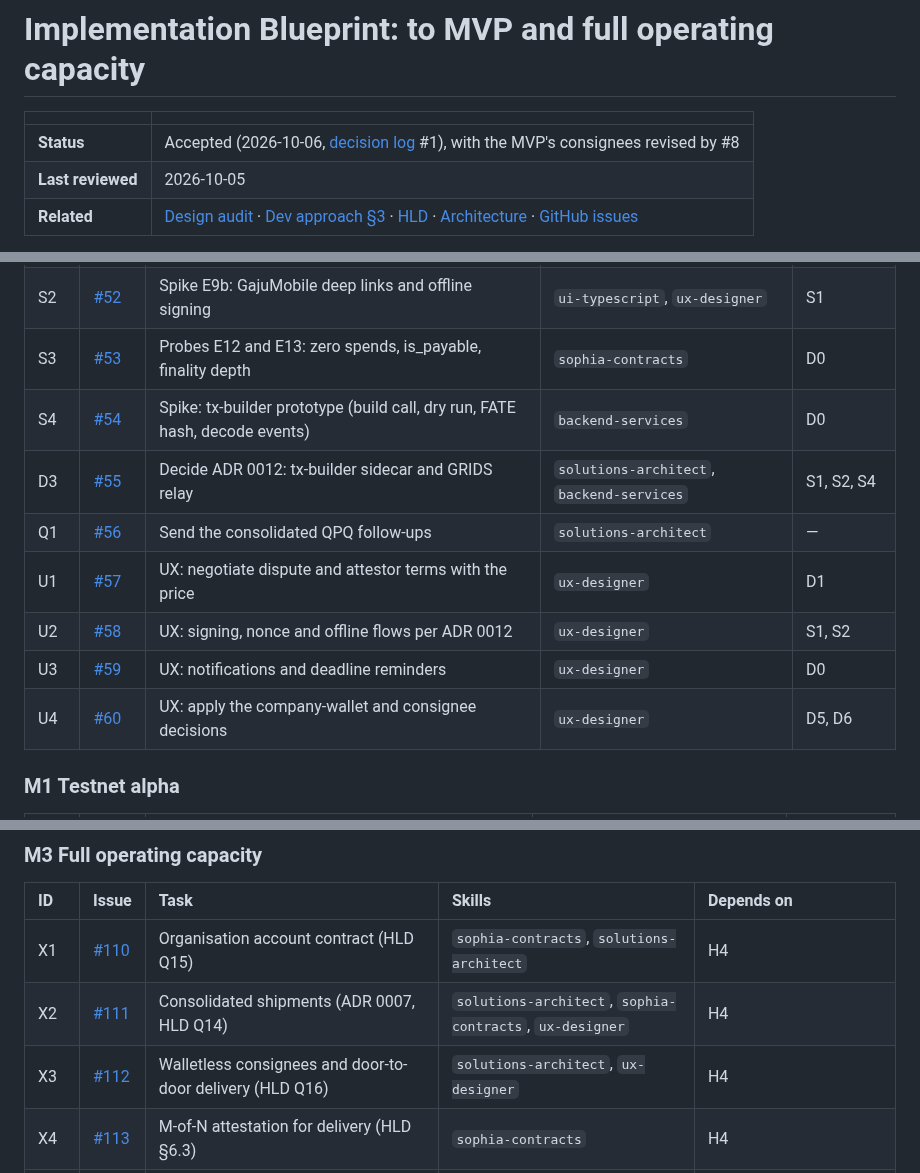
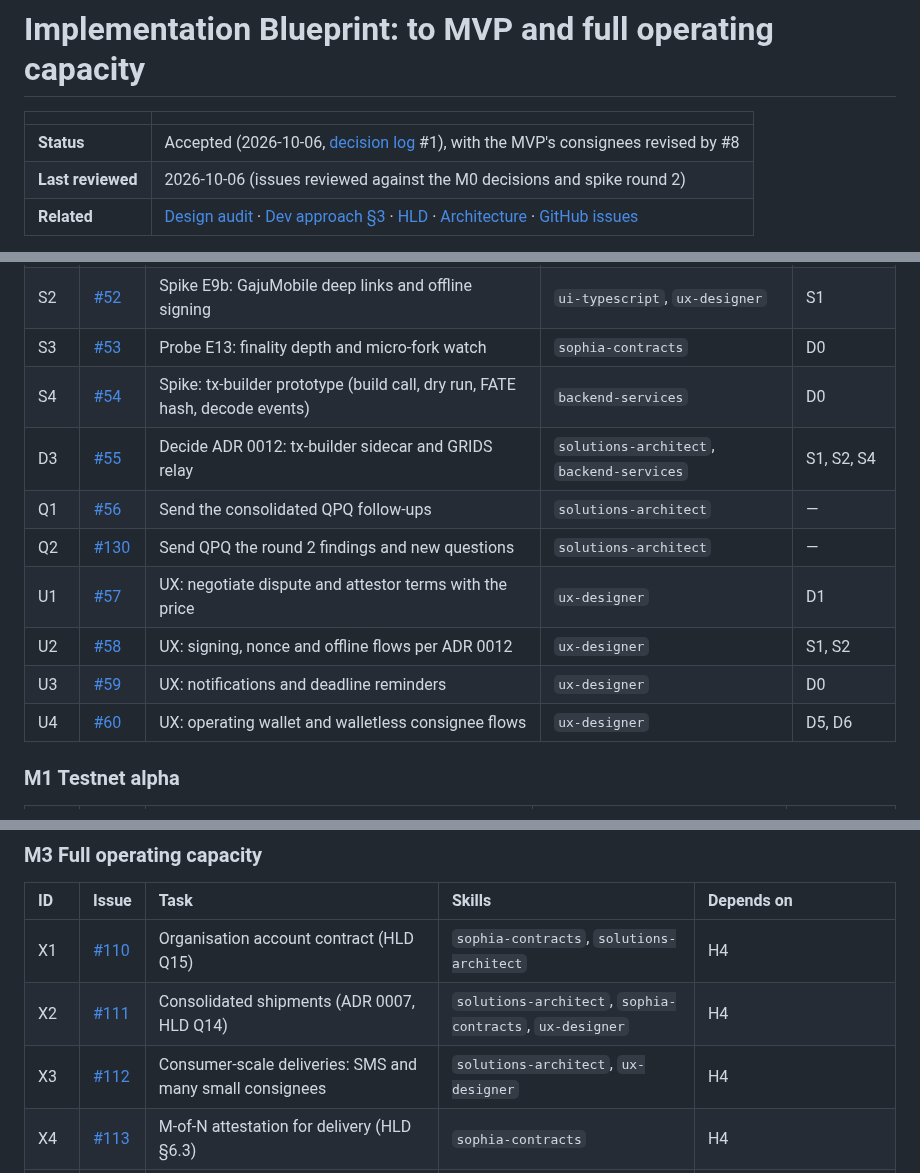
Before and after one commit to shanepreater/gajufreight, a Markdown page: docs/implementation-blueprint.md, 3 parts joined by grey strips. Drawn GitHub-style.

Commit message:
docs(blueprint): sync with the issue review
The issues predated the accepted ADRs, nine logged decisions, spike
round 2 and the compiled sketch, so 28 were brought up to date on
GitHub and one was added for the QPQ round 2 questions (#130). The
tables here carry the four retitles and the new row.

```diff
--- a/docs/implementation-blueprint.md
+++ b/docs/implementation-blueprint.md
@@ -3,7 +3,7 @@
 | | |
 | :--- | :--- |
 | **Status** | Accepted (2026-10-06, [decision log](decision-log.md) #1), with the MVP's consignees revised by #8 |
-| **Last reviewed** | 2026-10-05 |
+| **Last reviewed** | 2026-10-06 (issues reviewed against the M0 decisions and spike round 2) |
 | **Related** | [Design audit](design-audit.md) · [Dev approach §3](dev-approach.md#3-delivery-phases) · [HLD](hld.md) · [Architecture](architecture-blueprint.md) · [GitHub issues](https://github.com/shanepreater/gajufreight/issues) |
 
 This is the plan from the end of design to a product running on Groot mainnet, and then to full operating capacity. It follows the [design audit](design-audit.md). Every task is a GitHub issue with its goal, acceptance criteria, dependencies and owning skill. The tables below list them by milestone, and the issues are the live record.
@@ -80,14 +80,15 @@ The skills named in each issue are the ones to load. The audit IDs (F1…) are t
 | D12 | [#50](https://github.com/shanepreater/gajufreight/issues/50) | ADR: contract toolchain and test harness | `sophia-contracts`, `sdet`, `infra` | D0 |
 | S1 | [#51](https://github.com/shanepreater/gajufreight/issues/51) | Spike E9: GRIDS dead-drop contract call (and create) end to end | `backend-services`, `infra` | D0 |
 | S2 | [#52](https://github.com/shanepreater/gajufreight/issues/52) | Spike E9b: GajuMobile deep links and offline signing | `ui-typescript`, `ux-designer` | S1 |
-| S3 | [#53](https://github.com/shanepreater/gajufreight/issues/53) | Probes E12 and E13: zero spends, is_payable, finality depth | `sophia-contracts` | D0 |
+| S3 | [#53](https://github.com/shanepreater/gajufreight/issues/53) | Probe E13: finality depth and micro-fork watch | `sophia-contracts` | D0 |
 | S4 | [#54](https://github.com/shanepreater/gajufreight/issues/54) | Spike: tx-builder prototype (build call, dry run, FATE hash, decode events) | `backend-services` | D0 |
 | D3 | [#55](https://github.com/shanepreater/gajufreight/issues/55) | Decide ADR 0012: tx-builder sidecar and GRIDS relay | `solutions-architect`, `backend-services` | S1, S2, S4 |
 | Q1 | [#56](https://github.com/shanepreater/gajufreight/issues/56) | Send the consolidated QPQ follow-ups | `solutions-architect` | — |
+| Q2 | [#130](https://github.com/shanepreater/gajufreight/issues/130) | Send QPQ the round 2 findings and new questions | `solutions-architect` | — |
 | U1 | [#57](https://github.com/shanepreater/gajufreight/issues/57) | UX: negotiate dispute and attestor terms with the price | `ux-designer` | D1 |
 | U2 | [#58](https://github.com/shanepreater/gajufreight/issues/58) | UX: signing, nonce and offline flows per ADR 0012 | `ux-designer` | S1, S2 |
 | U3 | [#59](https://github.com/shanepreater/gajufreight/issues/59) | UX: notifications and deadline reminders | `ux-designer` | D0 |
-| U4 | [#60](https://github.com/shanepreater/gajufreight/issues/60) | UX: apply the company-wallet and consignee decisions | `ux-designer` | D5, D6 |
+| U4 | [#60](https://github.com/shanepreater/gajufreight/issues/60) | UX: operating wallet and walletless consignee flows | `ux-designer` | D5, D6 |
 
 ### M1 Testnet alpha
 
@@ -154,7 +155,7 @@ The skills named in each issue are the ones to load. The audit IDs (F1…) are t
 | :-- | :-- | :--- | :--- | :--- |
 | X1 | [#110](https://github.com/shanepreater/gajufreight/issues/110) | Organisation account contract (HLD Q15) | `sophia-contracts`, `solutions-architect` | H4 |
 | X2 | [#111](https://github.com/shanepreater/gajufreight/issues/111) | Consolidated shipments (ADR 0007, HLD Q14) | `solutions-architect`, `sophia-contracts`, `ux-designer` | H4 |
-| X3 | [#112](https://github.com/shanepreater/gajufreight/issues/112) | Walletless consignees and door-to-door delivery (HLD Q16) | `solutions-architect`, `ux-designer` | H4 |
+| X3 | [#112](https://github.com/shanepreater/gajufreight/issues/112) | Consumer-scale deliveries: SMS and many small consignees | `solutions-architect`, `ux-designer` | H4 |
 | X4 | [#113](https://github.com/shanepreater/gajufreight/issues/113) | M-of-N attestation for delivery (HLD §6.3) | `sophia-contracts` | H4 |
 | X5 | [#114](https://github.com/shanepreater/gajufreight/issues/114) | First external feed integration via signed webhooks | `backend-services`, `security-consultant` | H4 |
 | X6 | [#115](https://github.com/shanepreater/gajufreight/issues/115) | KYB provider integration | `backend-services` | D7, H4 |
```
Also changed, not shown: other parts of docs/implementation-blueprint.md (+1 -1 lines).
